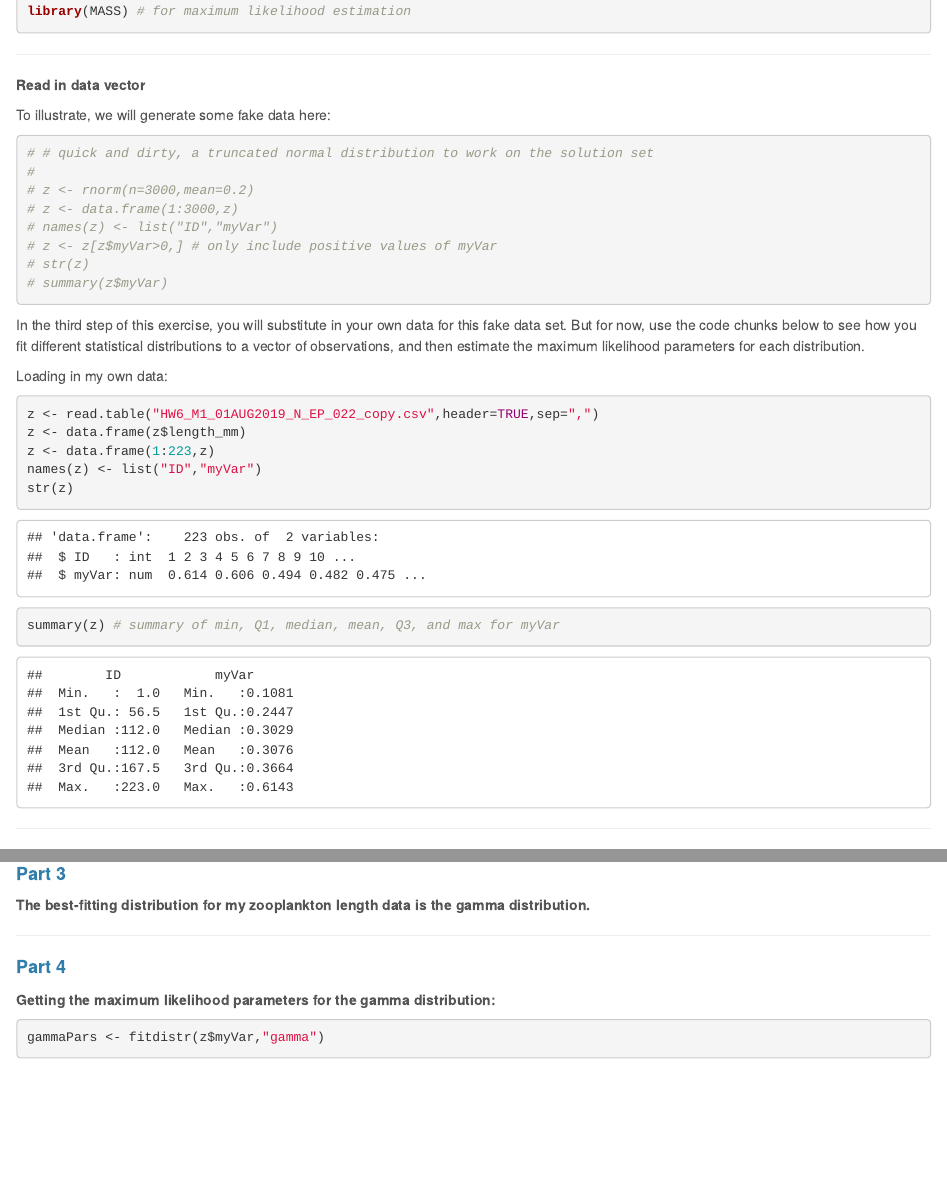
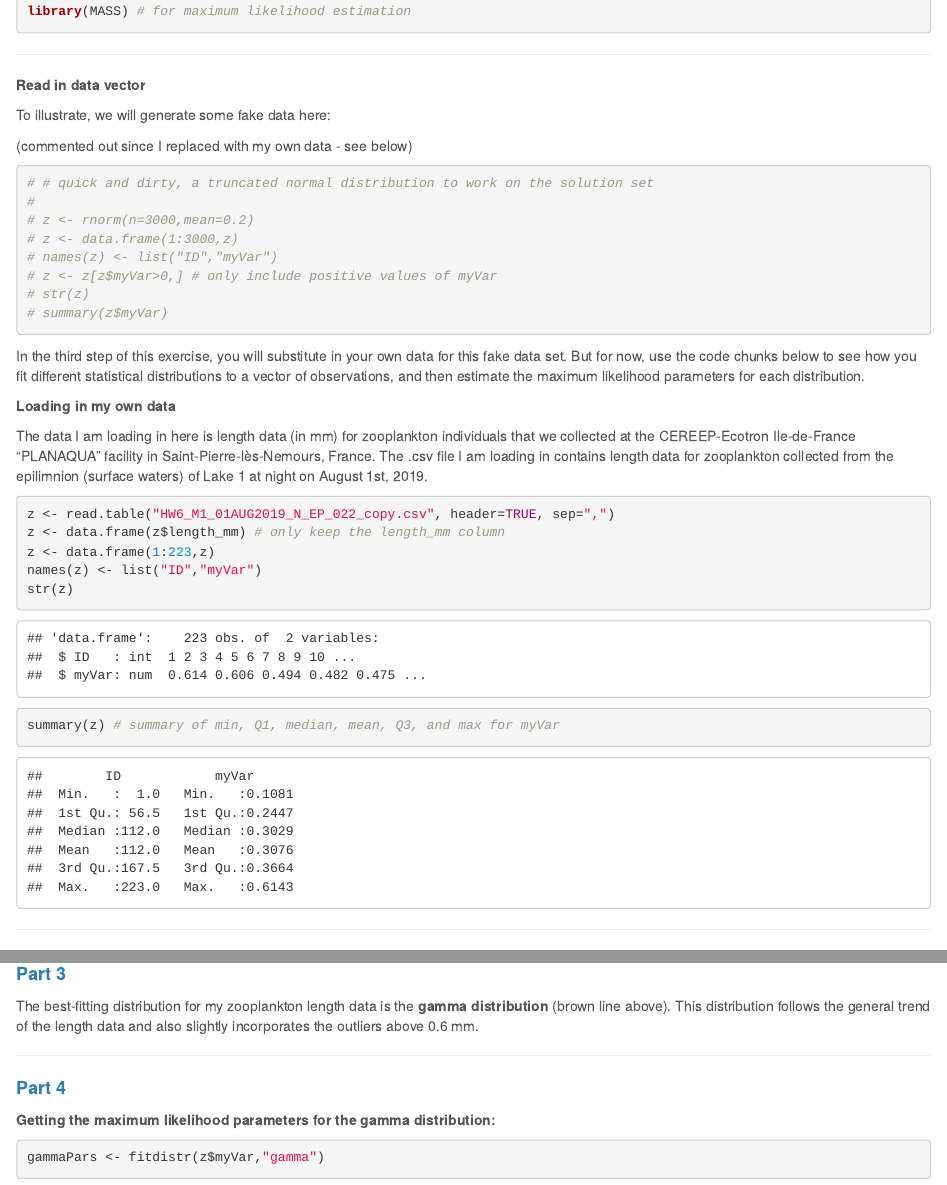
Before and after one commit to anna-schmidt/SchmidtBio381, an R Markdown document (Homework_06.Rmd): the page in a window 1100 px wide, from 260 px down, and a second part further down, joined at a grey line. The pictures show the output file Homework_06.html that the author committed with the source, opened offline.

Commit message:
homework 6

````diff
--- a/Homework_06.Rmd
+++ b/Homework_06.Rmd
@@ -25,6 +25,7 @@
 
 To illustrate, we will generate some fake data here:
 
+(commented out since I replaced with my own data - see below)
 ```{r}
 # # quick and dirty, a truncated normal distribution to work on the solution set
 #
@@ -38,10 +39,12 @@
 
 In the third step of this exercise, you will substitute in your own data for this fake data set. But for now, use the code chunks below to see how you fit different statistical distributions to a vector of observations, and then estimate the maximum likelihood parameters for each distribution.
 
-Loading in my own data:
+**Loading in my own data**
+
+The data I am loading in here is length data (in mm) for zooplankton individuals that we collected at the CEREEP-Ecotron Ile-de-France “PLANAQUA” facility in Saint-Pierre-lès-Nemours, France. The .csv file I am loading in contains length data for zooplankton collected from the epilimnion (surface waters) of Lake 1 at night on August 1st, 2019.
 ```{r}
-z <- read.table("HW6_M1_01AUG2019_N_EP_022_copy.csv",header=TRUE,sep=",")
-z <- data.frame(z$length_mm)
+z <- read.table("HW6_M1_01AUG2019_N_EP_022_copy.csv", header=TRUE, sep=",")
+z <- data.frame(z$length_mm) # only keep the length_mm column
 z <- data.frame(1:223,z)
 names(z) <- list("ID","myVar")
 str(z)
@@ -154,7 +157,7 @@
 
 ___
 #### **Part 3**
-**The best-fitting distribution for my zooplankton length data is the gamma distribution.**
+The best-fitting distribution for my zooplankton length data is the **gamma distribution** (brown line above). This distribution follows the general trend of the length data and also slightly incorporates the outliers above 0.6 mm.
 
 ___
 #### **Part 4**
````
Also changed, not shown: Homework_06.html, index.Rmd (line endings or trailing spaces), Homework_06.Rmd (7 more changed lines).
